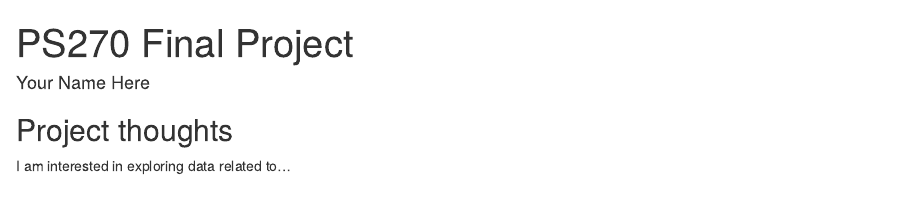
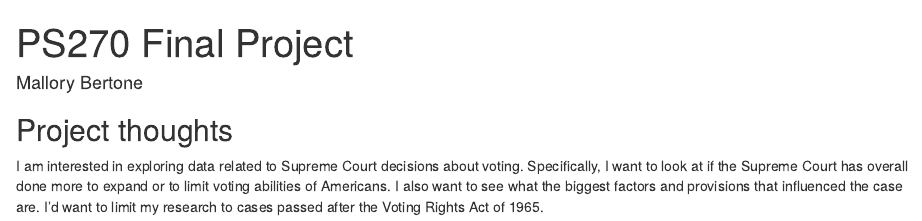
Before and after one commit to mbertone334/ps270-final-project, an R Markdown document (index.Rmd): the page in a window 1100 px wide, from its top. Rendered offline with R 4.5, knitr and Pandoc, with nearby package versions; drawn as R Markdown's standard HTML page in place of the format the file asks for.

Commit message:
pushing project ideas

```diff
--- a/index.Rmd
+++ b/index.Rmd
@@ -1,6 +1,6 @@
 ---
 title: "PS270 Final Project"
-author: "Your Name Here"
+author: "Mallory Bertone"
 description: "My final project"
 output:
   distill::distill_article:
@@ -11,4 +11,4 @@ output:
 
 ## Project thoughts
 
-I am interested in exploring data related to...
+I am interested in exploring data related to Supreme Court decisions about voting. Specifically, I want to look at if the Supreme Court has overall done more to expand or to limit voting abilities of Americans. I also want to see what the biggest factors and provisions that influenced the case are. I'd want to limit my research to cases passed after the Voting Rights Act of 1965.
```
Also changed, not shown: index.html.
